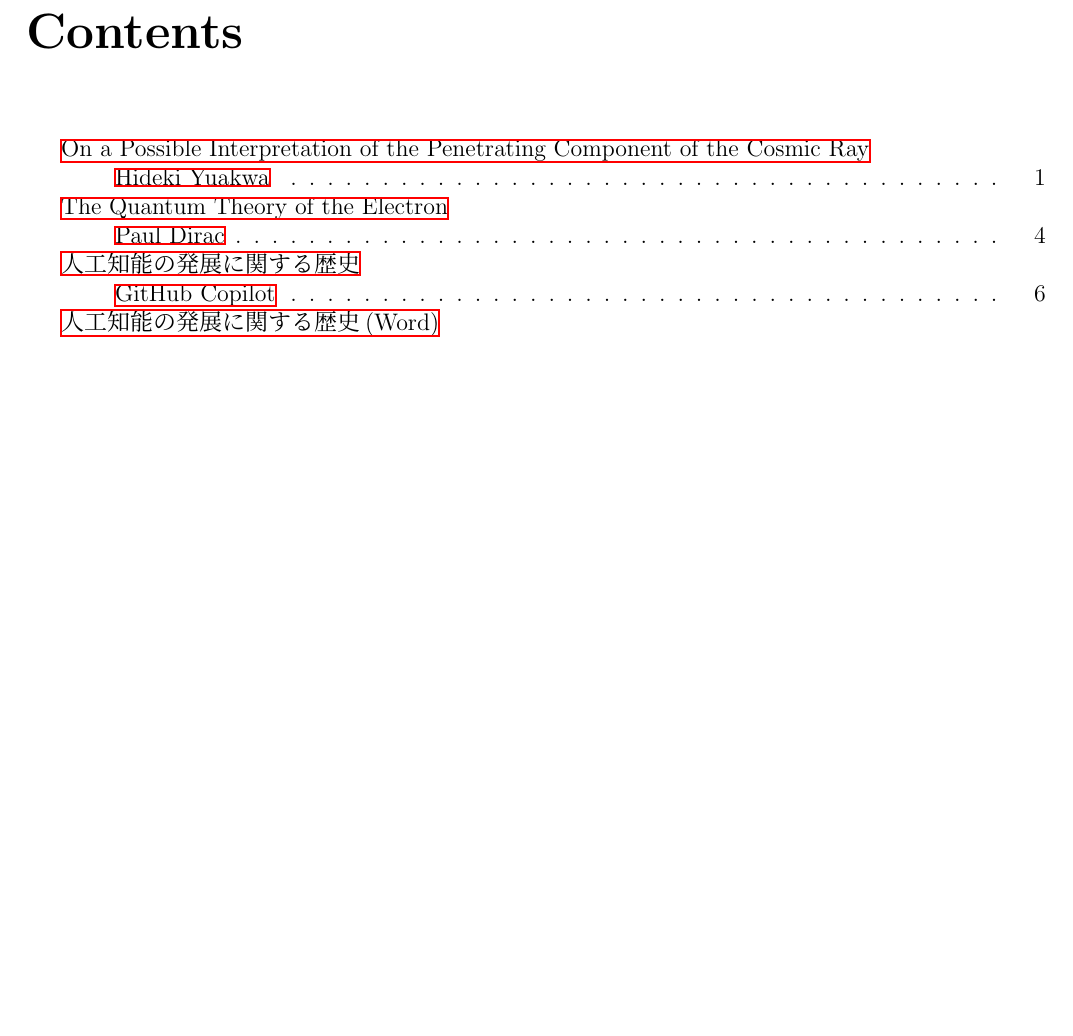
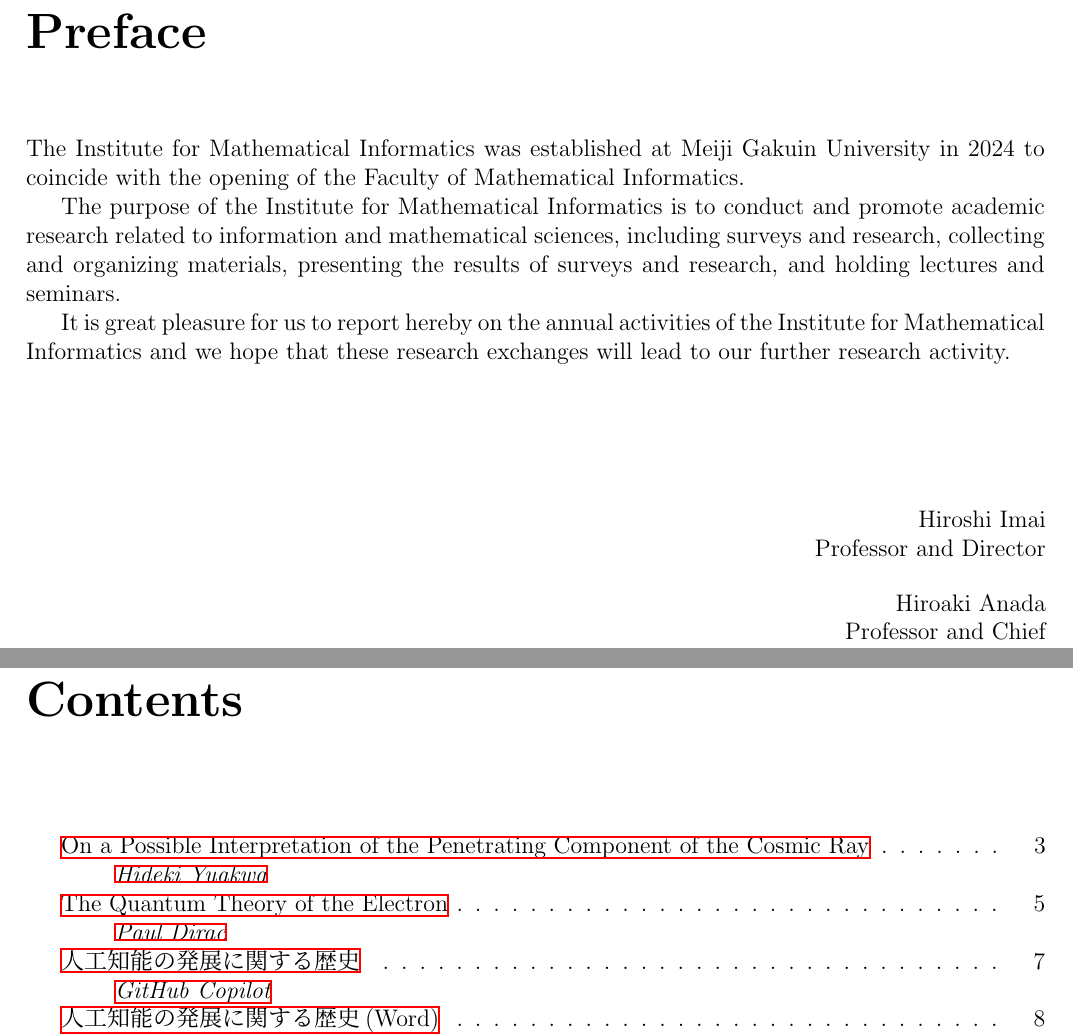
Before and after one commit to MGIMI/Annual-Report, a LaTeX document (main.tex): part of page 2 of 8 before the commit and two parts of pages 2 and 3 of 9 after it, the two joined at a grey line, cut at the place of the change, the shorter picture padded with empty space. The pictures show the PDF file main.pdf that the author committed with the source.

```diff
--- a/main.tex
+++ b/main.tex
@@ -47,3 +50,21 @@
 \newpage
 
 %
+% Preface
+%
+\chapter*{Preface}
+
+The Institute for Mathematical Informatics was established at Meiji Gakuin University in 2024 to coincide with the opening of the Faculty of Mathematical Informatics.
+
+The purpose of the Institute for Mathematical Informatics is to conduct and promote academic research related to information and mathematical sciences, including surveys and research, collecting and organizing materials, presenting the results of surveys and research, and holding lectures and seminars.
+
+It is great pleasure for us to report hereby on the annual activities of the Institute for Mathematical Informatics and we hope that these research exchanges will lead to our further research activity.
+
+\vspace{2cm}
+
+\begin{flushright}
+Hiroshi Imai\\Professor and Director
+\end{flushright}
+
+\begin{flushright}
+Hiroaki Anada\\Professor and Chief
```
Also changed, not shown: main.pdf, main.tex (39 more changed lines).
